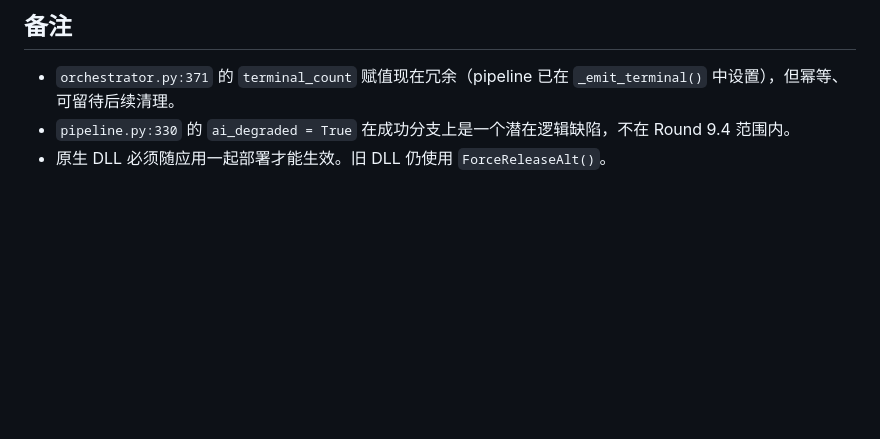
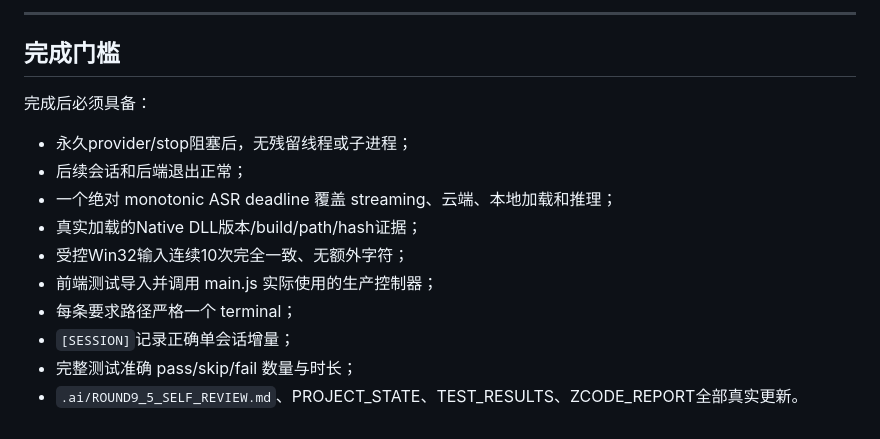
Before and after one commit to wzhmaggie25-rgb/sayit, a Markdown page: .ai/CURRENT_TASK.md, the part around one of its changes. Drawn GitHub-style; blank space fills up the shorter version.

```diff
--- a/.ai/CURRENT_TASK.md
+++ b/.ai/CURRENT_TASK.md
@@ -78,6 +83,17 @@ Round 9.4 P0 runtime closure 已全部完成。所有 6 个 P0 类别均已修
 
-## 备注
+---
 
-- `orchestrator.py:371` 的 `terminal_count` 赋值现在冗余（pipeline 已在 `_emit_terminal()` 中设置），但幂等、可留待后续清理。
-- `pipeline.py:330` 的 `ai_degraded = True` 在成功分支上是一个潜在逻辑缺陷，不在 Round 9.4 范围内。
-- 原生 DLL 必须随应用一起部署才能生效。旧 DLL 仍使用 `ForceReleaseAlt()`。
+## 完成门槛
+
+完成后必须具备：
+
+- 永久provider/stop阻塞后，无残留线程或子进程；
+- 后续会话和后端退出正常；
+- 一个绝对 monotonic ASR deadline 覆盖 streaming、云端、本地加载和推理；
+- 真实加载的Native DLL版本/build/path/hash证据；
+- 受控Win32输入连续10次完全一致、无额外字符；
+- 前端测试导入并调用 main.js 实际使用的生产控制器；
+- 每条要求路径严格一个 terminal；
+- `[SESSION]`记录正确单会话增量；
+- 完整测试准确 pass/skip/fail 数量与时长；
+- `.ai/ROUND9_5_SELF_REVIEW.md`、PROJECT_STATE、TEST_RESULTS、ZCODE_REPORT全部真实更新。
```
Also changed, not shown: other parts of .ai/CURRENT_TASK.md (+45 -40 lines).
